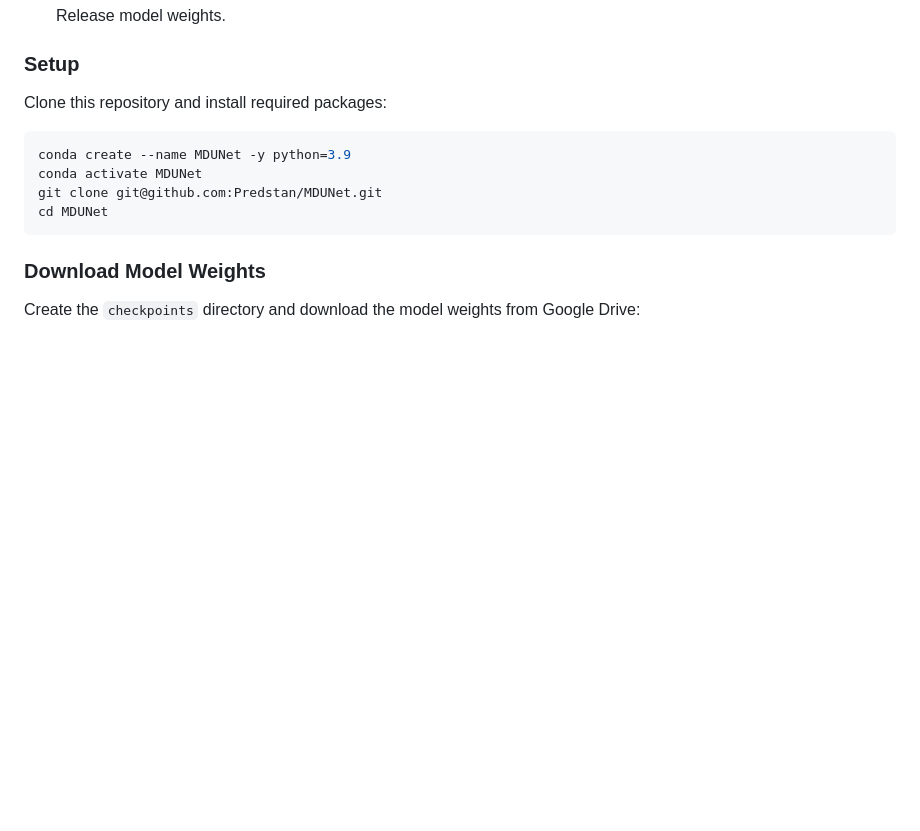
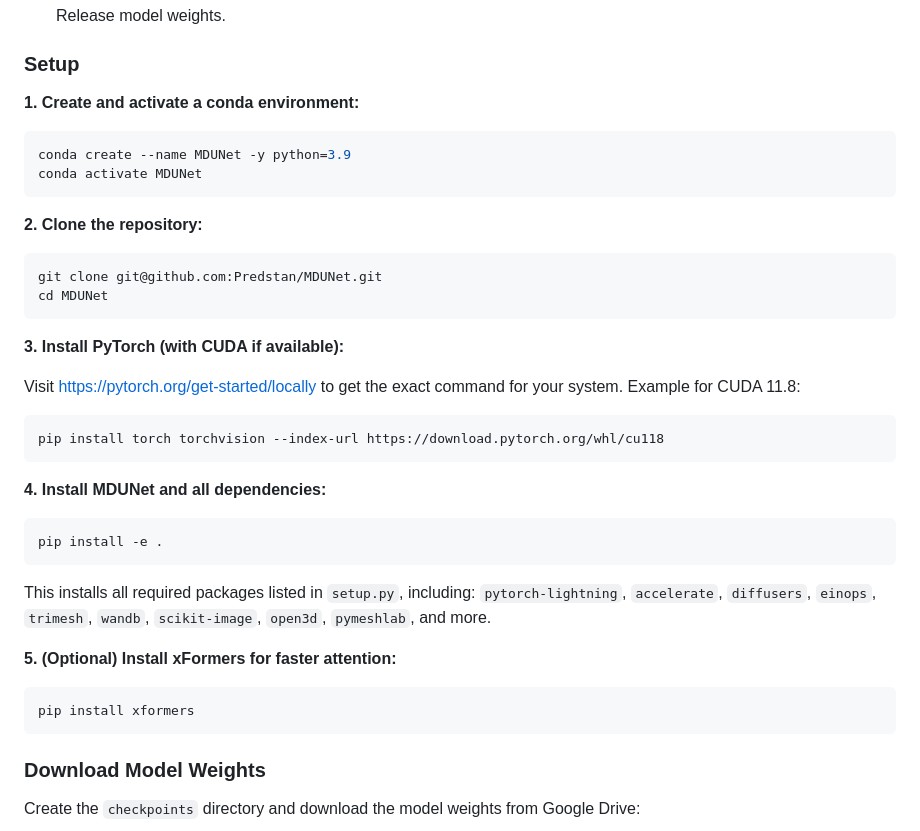
Before and after one commit to Predstan/MDUNet, a Markdown page: README.md, the part around the change. Drawn GitHub-style; blank space fills up the shorter version.

Commit message:
Improve installation instructions in README

````diff
--- a/README.md
+++ b/README.md
@@ -39,14 +39,38 @@ We introduce **MDUNet**, a fully trained novel multipath decoding UNet architect
 
 ### Setup
 
-Clone this repository and install required packages:
-
+**1. Create and activate a conda environment:**
 ```shell
 conda create --name MDUNet -y python=3.9
 conda activate MDUNet
+```
+
+**2. Clone the repository:**
+```shell
 git clone git@github.com:Predstan/MDUNet.git
 cd MDUNet
 ```
+
+**3. Install PyTorch (with CUDA if available):**
+
+Visit [https://pytorch.org/get-started/locally](https://pytorch.org/get-started/locally) to get the exact command for your system. Example for CUDA 11.8:
+```shell
+pip install torch torchvision --index-url https://download.pytorch.org/whl/cu118
+```
+
+**4. Install MDUNet and all dependencies:**
+```shell
+pip install -e .
+```
+
+This installs all required packages listed in `setup.py`, including:
+`pytorch-lightning`, `accelerate`, `diffusers`, `einops`, `trimesh`, `wandb`, `scikit-image`, `open3d`, `pymeshlab`, and more.
+
+**5. (Optional) Install xFormers for faster attention:**
+```shell
+pip install xformers
+```
+
 
 ### Download Model Weights
 
````
